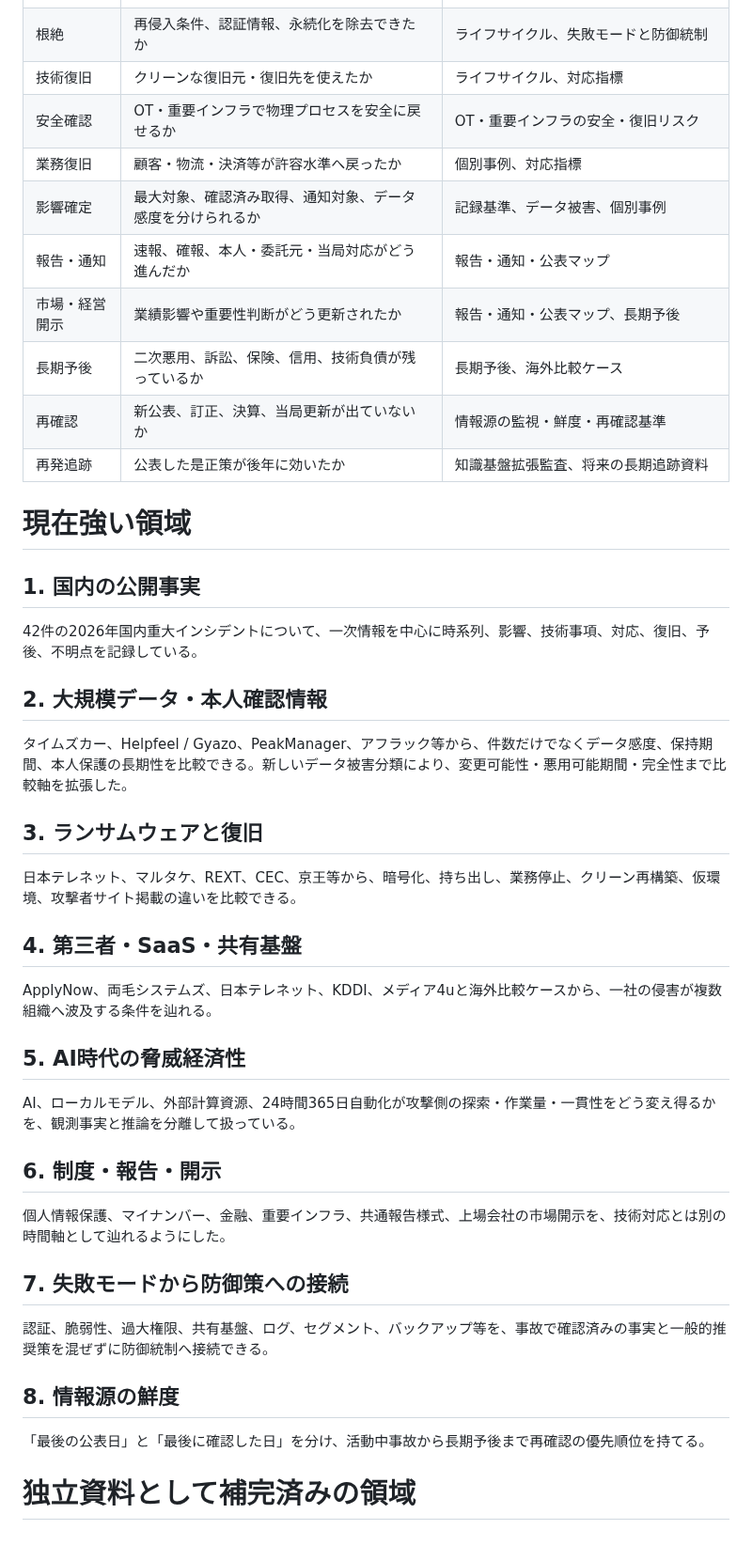
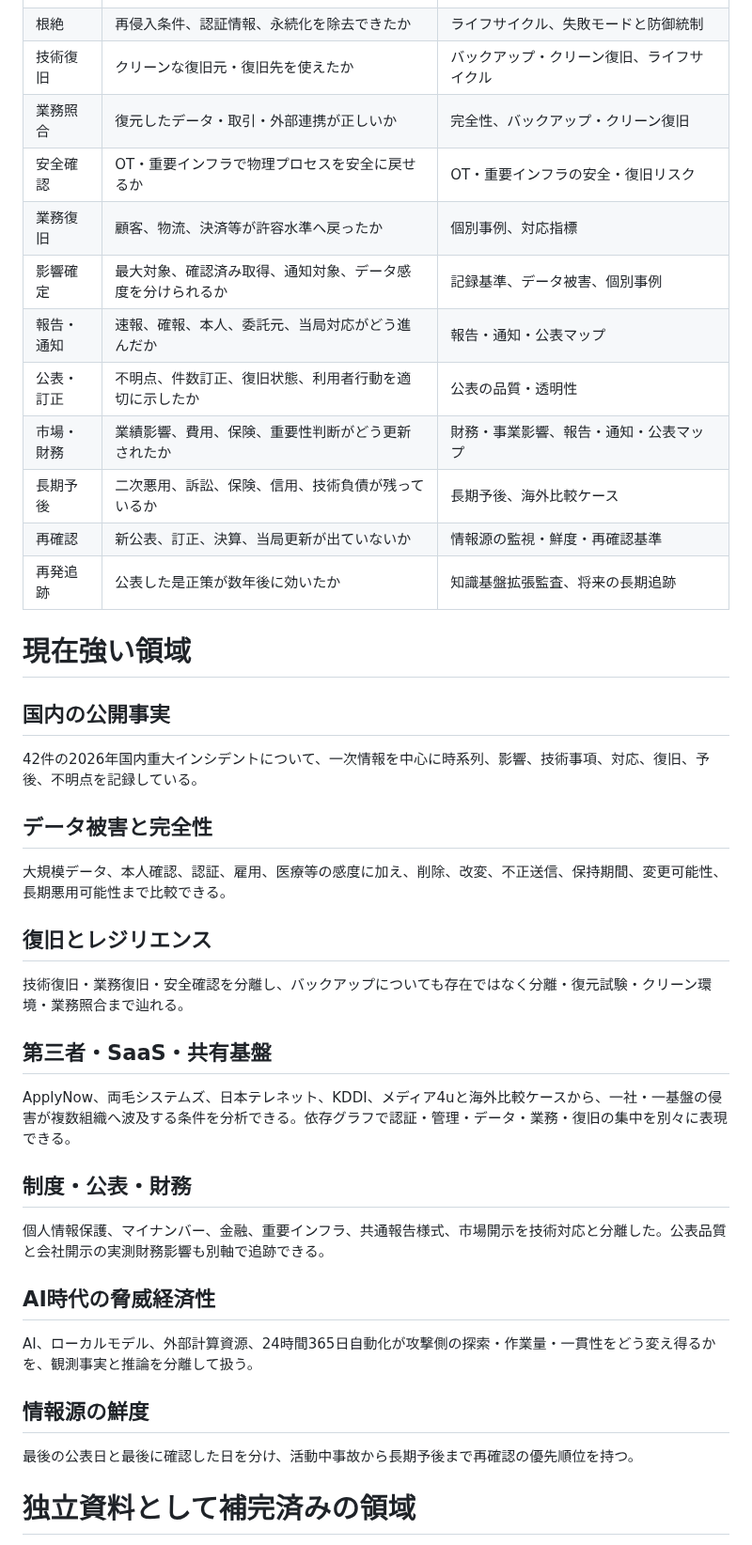
Before and after one commit to 4i7/Denno-Watch, a Markdown page: analysis/knowledge-base-map-2026-10-04.md, the part around one of its changes. Shown at 94% size. Rendered like a GitHub page.

```diff
--- a/analysis/knowledge-base-map-2026-10-04.md
+++ b/analysis/knowledge-base-map-2026-10-04.md
@@ -47,49 +52,47 @@ Denno Watchには、個別事例、AI時代の脅威、予算、業種別最大
 | 検知 | 何が最初の兆候だったか、侵入から何時間経過していたか | 対応指標、ライフサイクル |
 | 封じ込め | 何を止め、何を残すべきか | 対応指標、ライフサイクル |
 | 根絶 | 再侵入条件、認証情報、永続化を除去できたか | ライフサイクル、失敗モードと防御統制 |
-| 技術復旧 | クリーンな復旧元・復旧先を使えたか | ライフサイクル、対応指標 |
+| 技術復旧 | クリーンな復旧元・復旧先を使えたか | バックアップ・クリーン復旧、ライフサイクル |
+| 業務照合 | 復元したデータ・取引・外部連携が正しいか | 完全性、バックアップ・クリーン復旧 |
 | 安全確認 | OT・重要インフラで物理プロセスを安全に戻せるか | OT・重要インフラの安全・復旧リスク |
-| 業務復旧 | 顧客・物流・決済等が許容水準へ戻ったか | 個別事例、対応指標 |
+| 業務復旧 | 顧客、物流、決済等が許容水準へ戻ったか | 個別事例、対応指標 |
 | 影響確定 | 最大対象、確認済み取得、通知対象、データ感度を分けられるか | 記録基準、データ被害、個別事例 |
-| 報告・通知 | 速報、確報、本人・委託元・当局対応がどう進んだか | 報告・通知・公表マップ |
-| 市場・経営開示 | 業績影響や重要性判断がどう更新されたか | 報告・通知・公表マップ、長期予後 |
+| 報告・通知 | 速報、確報、本人、委託元、当局対応がどう進んだか | 報告・通知・公表マップ |
+| 公表・訂正 | 不明点、件数訂正、復旧状態、利用者行動を適切に示したか | 公表の品質・透明性 |
+| 市場・財務 | 業績影響、費用、保険、重要性判断がどう更新されたか | 財務・事業影響、報告・通知・公表マップ |
 | 長期予後 | 二次悪用、訴訟、保険、信用、技術負債が残っているか | 長期予後、海外比較ケース |
 | 再確認 | 新公表、訂正、決算、当局更新が出ていないか | 情報源の監視・鮮度・再確認基準 |
-| 再発追跡 | 公表した是正策が後年に効いたか | 知識基盤拡張監査、将来の長期追跡資料 |
+| 再発追跡 | 公表した是正策が数年後に効いたか | 知識基盤拡張監査、将来の長期追跡 |
 
 # 現在強い領域
 
-## 1. 国内の公開事実
+## 国内の公開事実
 
 42件の2026年国内重大インシデントについて、一次情報を中心に時系列、影響、技術事項、対応、復旧、予後、不明点を記録している。
 
-## 2. 大規模データ・本人確認情報
+## データ被害と完全性
 
-タイムズカー、Helpfeel / Gyazo、PeakManager、アフラック等から、件数だけでなくデータ感度、保持期間、本人保護の長期性を比較できる。新しいデータ被害分類により、変更可能性・悪用可能期間・完全性まで比較軸を拡張した。
+大規模データ、本人確認、認証、雇用、医療等の感度に加え、削除、改変、不正送信、保持期間、変更可能性、長期悪用可能性まで比較できる。
 
-## 3. ランサムウェアと復旧
+## 復旧とレジリエンス
 
-日本テレネット、マルタケ、REXT、CEC、京王等から、暗号化、持ち出し、業務停止、クリーン再構築、仮環境、攻撃者サイト掲載の違いを比較できる。
+技術復旧・業務復旧・安全確認を分離し、バックアップについても存在ではなく分離・復元試験・クリーン環境・業務照合まで辿れる。
 
-## 4. 第三者・SaaS・共有基盤
+## 第三者・SaaS・共有基盤
 
-ApplyNow、両毛システムズ、日本テレネット、KDDI、メディア4uと海外比較ケースから、一社の侵害が複数組織へ波及する条件を辿れる。
+ApplyNow、両毛システムズ、日本テレネット、KDDI、メディア4uと海外比較ケースから、一社・一基盤の侵害が複数組織へ波及する条件を分析できる。依存グラフで認証・管理・データ・業務・復旧の集中を別々に表現できる。
 
-## 5. AI時代の脅威経済性
+## 制度・公表・財務
 
-AI、ローカルモデル、外部計算資源、24時間365日自動化が攻撃側の探索・作業量・一貫性をどう変え得るかを、観測事実と推論を分離して扱っている。
+個人情報保護、マイナンバー、金融、重要インフラ、共通報告様式、市場開示を技術対応と分離した。公表品質と会社開示の実測財務影響も別軸で追跡できる。
 
-## 6. 制度・報告・開示
+## AI時代の脅威経済性
 
-個人情報保護、マイナンバー、金融、重要インフラ、共通報告様式、上場会社の市場開示を、技術対応とは別の時間軸として辿れるようにした。
+AI、ローカルモデル、外部計算資源、24時間365日自動化が攻撃側の探索・作業量・一貫性をどう変え得るかを、観測事実と推論を分離して扱う。
 
-## 7. 失敗モードから防御策への接続
+## 情報源の鮮度
 
-認証、脆弱性、過大権限、共有基盤、ログ、セグメント、バックアップ等を、事故で確認済みの事実と一般的推奨策を混ぜずに防御統制へ接続できる。
-
-## 8. 情報源の鮮度
-
-「最後の公表日」と「最後に確認した日」を分け、活動中事故から長期予後まで再確認の優先順位を持てる。
+最後の公表日と最後に確認した日を分け、活動中事故から長期予後まで再確認の優先順位を持つ。
 
 # 独立資料として補完済みの領域
 
```
Also changed, not shown: other parts of analysis/knowledge-base-map-2026-10-04.md (+68 -60 lines).
